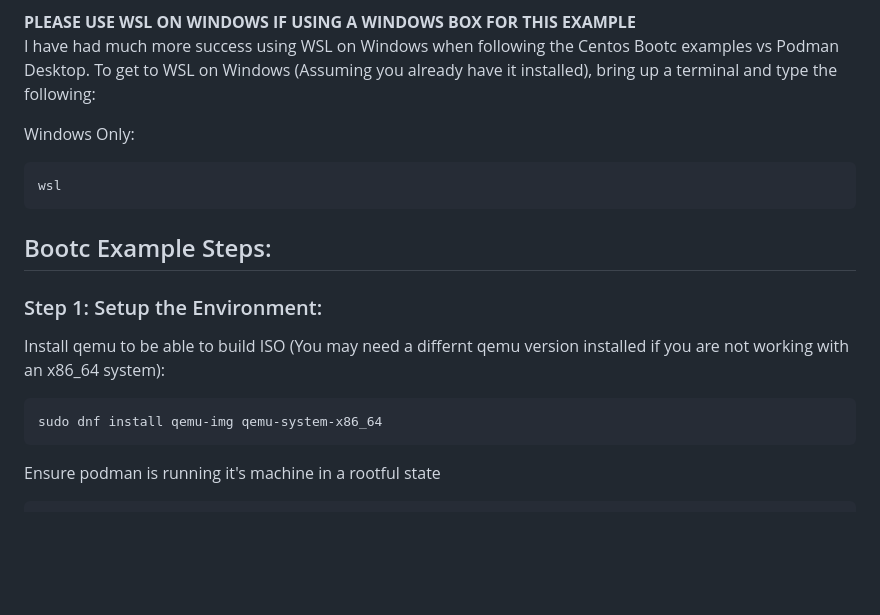
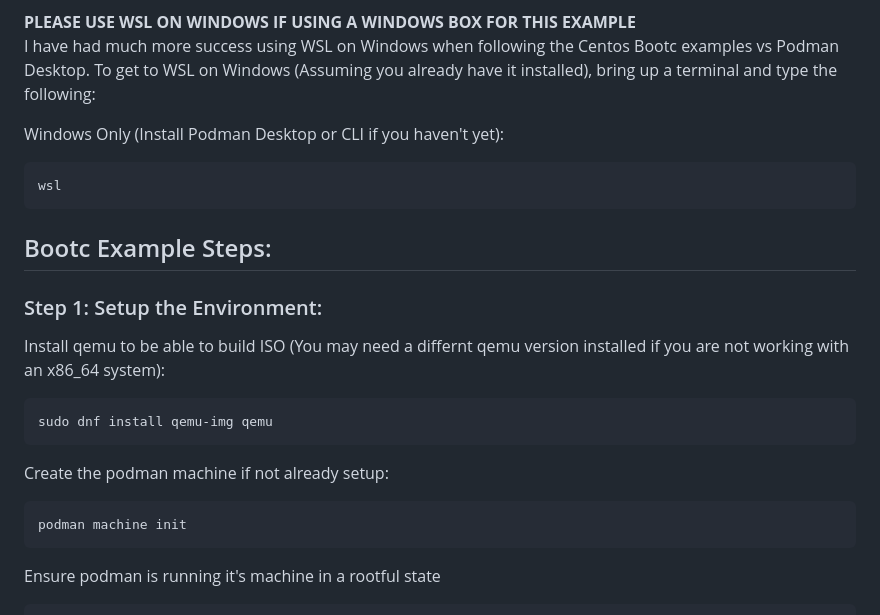
Before and after one commit to djvierus/bootc-example, a Markdown page: README.md, the part around the change. GitHub-like rendering; blank space fills up the shorter version.

Commit message:
Added verbosity and fixed package installer command

````diff
--- a/README.md
+++ b/README.md
@@ -7,7 +7,7 @@ I also am going to be using the anaconda iso installer vs the qcow2 method of im
 **PLEASE USE WSL ON WINDOWS IF USING A WINDOWS BOX FOR THIS EXAMPLE**
 I have had much more success using WSL on Windows when following the Centos Bootc examples vs Podman Desktop. To get to WSL on Windows (Assuming you already have it installed), bring up a terminal and type the following:
 
-Windows Only:
+Windows Only (Install Podman Desktop or CLI if you haven't yet):
 ```
 wsl
 ```
@@ -16,7 +16,11 @@ wsl
 ### Step 1: Setup the Environment:
 Install qemu to be able to build ISO (You may need a differnt qemu version installed if you are not working with an x86_64 system):
 ```
-sudo dnf install qemu-img qemu-system-x86_64
+sudo dnf install qemu-img qemu
+```
+Create the podman machine if not already setup:
+```
+podman machine init
 ```
 
 Ensure podman is running it's machine in a rootful state
````
